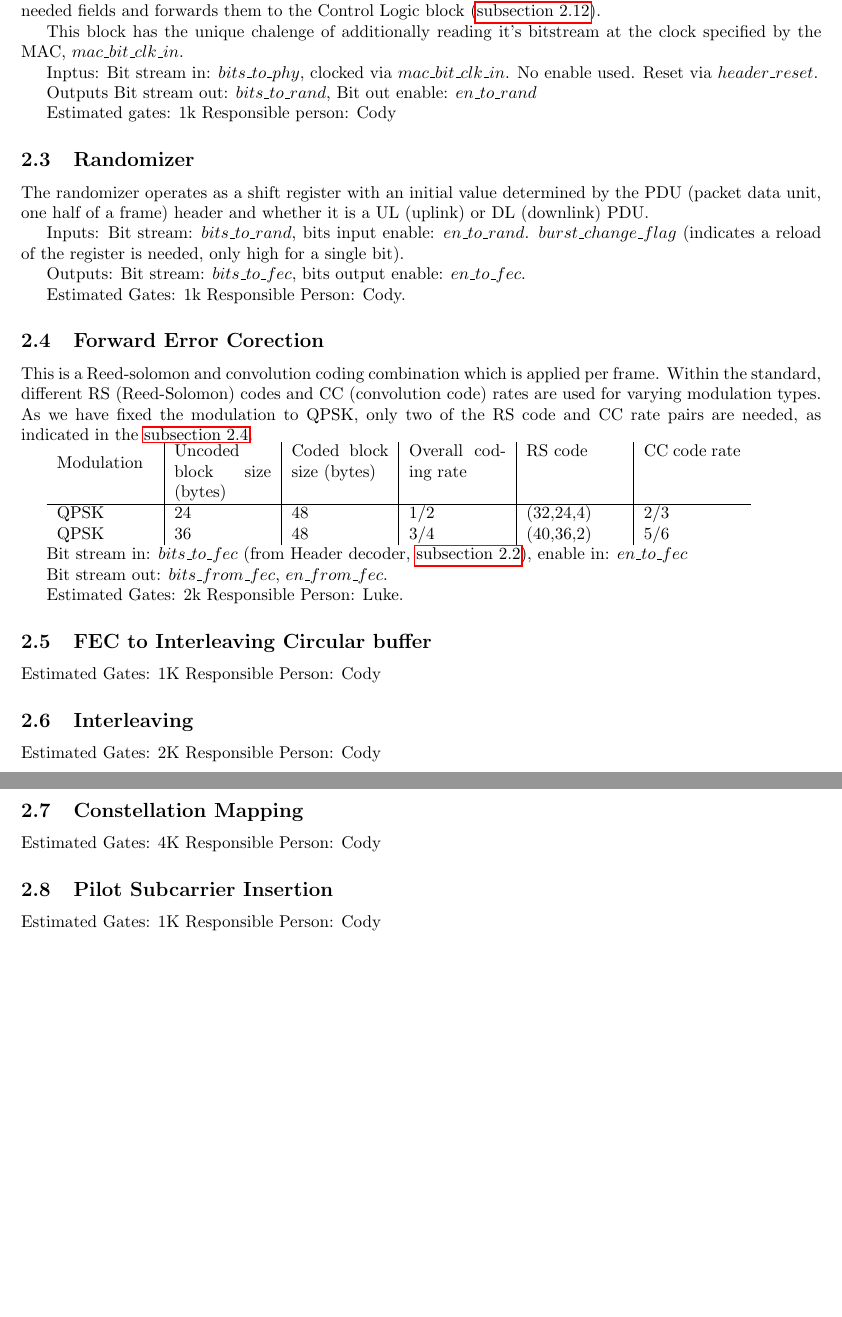
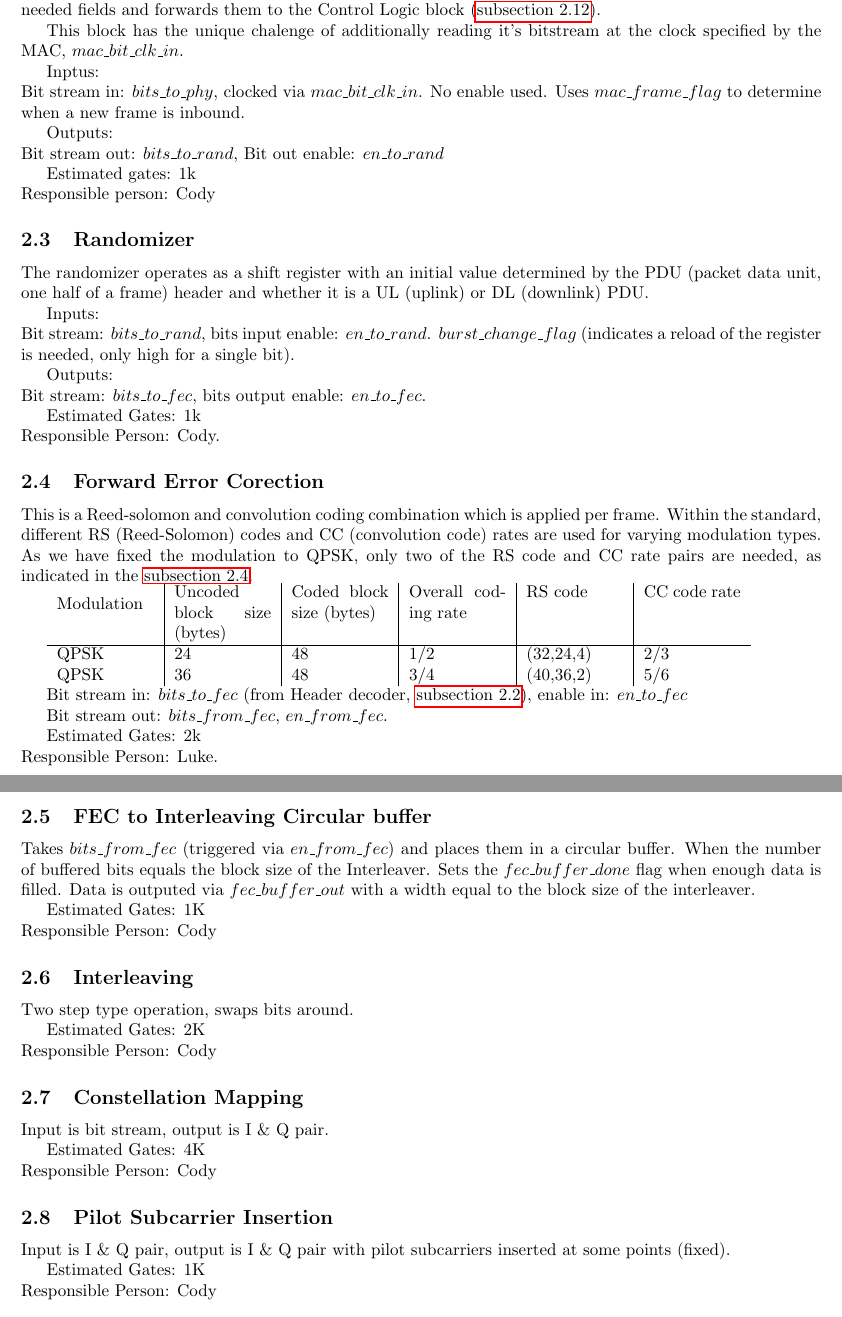
Before and after one commit to codyps/wimax_ofdm, a LaTeX document (doc.tex): two parts of pages 2 and 3 of 3 before the commit and two parts of pages 2 and 3 of 4 after it, joined at a grey line, cut so that both start at the same text, the shorter picture padded with empty space. Compiled offline with pdfLaTeX.

Commit message:
more things.

```diff
--- a/doc.tex
+++ b/doc.tex
@@ -83,14 +83,15 @@ hardware.
 	This block has the unique chalenge of additionally reading it's
 	bitstream at the clock specified by the MAC, $mac\_bit\_clk\_in$.
 
-	Inptus:
-	Bit stream in: $bits\_to\_phy$, clocked via $mac\_bit\_clk\_in$.  No enable
-	used. Reset via $header\_reset$.
+	Inptus: \\
+	Bit stream in: $bits\_to\_phy$, clocked via $mac\_bit\_clk\_in$.  No
+	enable used. Uses $mac\_frame\_flag$ to determine when a new frame is
+	inbound.
 
-	Outputs
+	Outputs: \\
 	Bit stream out: $bits\_to\_rand$, Bit out enable: $en\_to\_rand$
 
-	Estimated gates: 1k
+	Estimated gates: 1k \\
 	Responsible person: Cody
 
 	\subsection{Randomizer}
@@ -99,15 +100,15 @@ hardware.
 	determined by the PDU (packet data unit, one half of a frame) header
 	and whether it is a UL (uplink) or DL (downlink) PDU.
 
-	Inputs:
+	Inputs: \\
 	Bit stream: $bits\_to\_rand$, bits input enable: $en\_to\_rand$.
 	$burst\_change\_flag$ (indicates a reload of the register is needed,
 	only high for a single bit).
 
-	Outputs:
+	Outputs: \\
 	Bit stream: $bits\_to\_fec$, bits output enable: $en\_to\_fec$.
 
-	Estimated Gates: 1k
+	Estimated Gates: 1k \\
 	Responsible Person: Cody.
 
 	\subsection{Forward Error Corection}
@@ -129,36 +132,50 @@ hardware.
 	%	\caption{}
 	%\end{table}
 
+
 	Bit stream in: $bits\_to\_fec$ (from Header decoder, \autoref{sec:header}),
 	enable in: $en\_to\_fec$
 
 	Bit stream out: $bits\_from\_fec$, $en\_from\_fec$.
 
-	Estimated Gates: 2k
+	Estimated Gates: 2k \\
 	Responsible Person: Luke.
 
 	\subsection{FEC to Interleaving Circular buffer}
 	\label{sec:fec_buffer}
 
-	Estimated Gates: 1K
+	Takes $bits\_from\_fec$ (triggered via $en\_from\_fec$) and places them
+	in a circular buffer. When the number of buffered bits equals the block
+	size of the Interleaver. Sets the $fec\_buffer\_done$ flag when enough
+	data is filled. Data is outputed via $fec\_buffer\_out$ with a width
+	equal to the block size of the interleaver.
+
+	Estimated Gates: 1K \\
 	Responsible Person: Cody
 
 	\subsection{Interleaving}
 	\label{sec:interleaving}
 
-	Estimated Gates: 2K
+	Two step type operation, swaps bits around.
+
+	Estimated Gates: 2K \\
 	Responsible Person: Cody
 
 	\subsection{Constellation Mapping}
 	\label{sec:constellation}
 
-	Estimated Gates: 4K
+	Input is bit stream, output is I \& Q pair.
+
+	Estimated Gates: 4K \\
 	Responsible Person: Cody
 
 	\subsection{Pilot Subcarrier Insertion}
 	\label{sec:pilot}
 
-	Estimated Gates: 1K
+	Input is I \& Q pair, output is I \& Q pair with pilot subcarriers
+	inserted at some points (fixed).
+
+	Estimated Gates: 1K \\
 	Responsible Person: Cody
 
 	\subsection{Subcarrier to IFFT Buffer}
```
Also changed, not shown: doc.tex (4 more changed lines).
